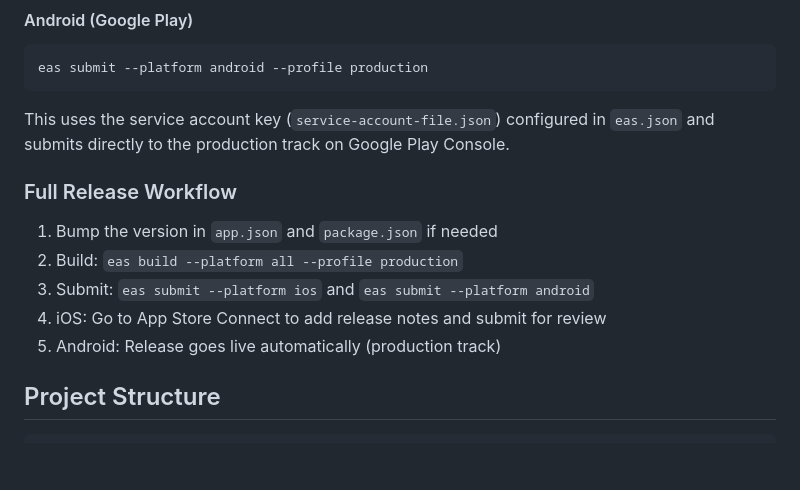
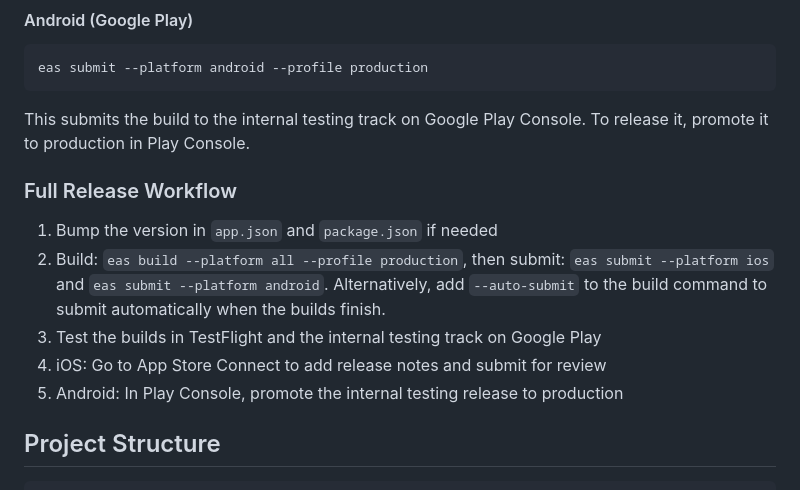
Before and after one commit to TIHLDE/Native, a Markdown page: README.md, the part around the change. Drawn GitHub-style; blank space fills up the shorter version.

Commit message:
docs: update release steps in readme (#193)

````diff
--- a/README.md
+++ b/README.md
@@ -135,15 +135,15 @@ This will prompt you to select a build and submit it to App Store Connect. You c
 eas submit --platform android --profile production
 ```
 
-This uses the service account key (`service-account-file.json`) configured in `eas.json` and submits directly to the production track on Google Play Console.
+This submits the build to the internal testing track on Google Play Console. To release it, promote it to production in Play Console.
 
 ### Full Release Workflow
 
 1. Bump the version in `app.json` and `package.json` if needed
-2. Build: `eas build --platform all --profile production`
-3. Submit: `eas submit --platform ios` and `eas submit --platform android`
+2. Build: `eas build --platform all --profile production`, then submit: `eas submit --platform ios` and `eas submit --platform android`. Alternatively, add `--auto-submit` to the build command to submit automatically when the builds finish.
+3. Test the builds in TestFlight and the internal testing track on Google Play
 4. iOS: Go to App Store Connect to add release notes and submit for review
-5. Android: Release goes live automatically (production track)
+5. Android: In Play Console, promote the internal testing release to production
 
 ## Project Structure
 
````
